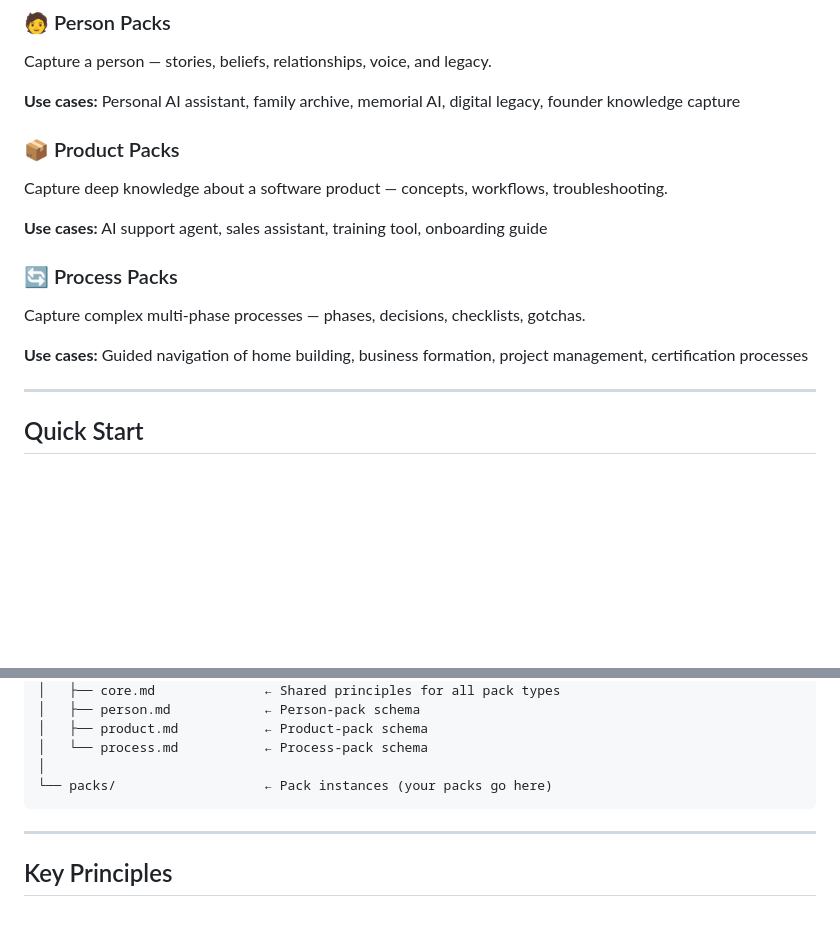
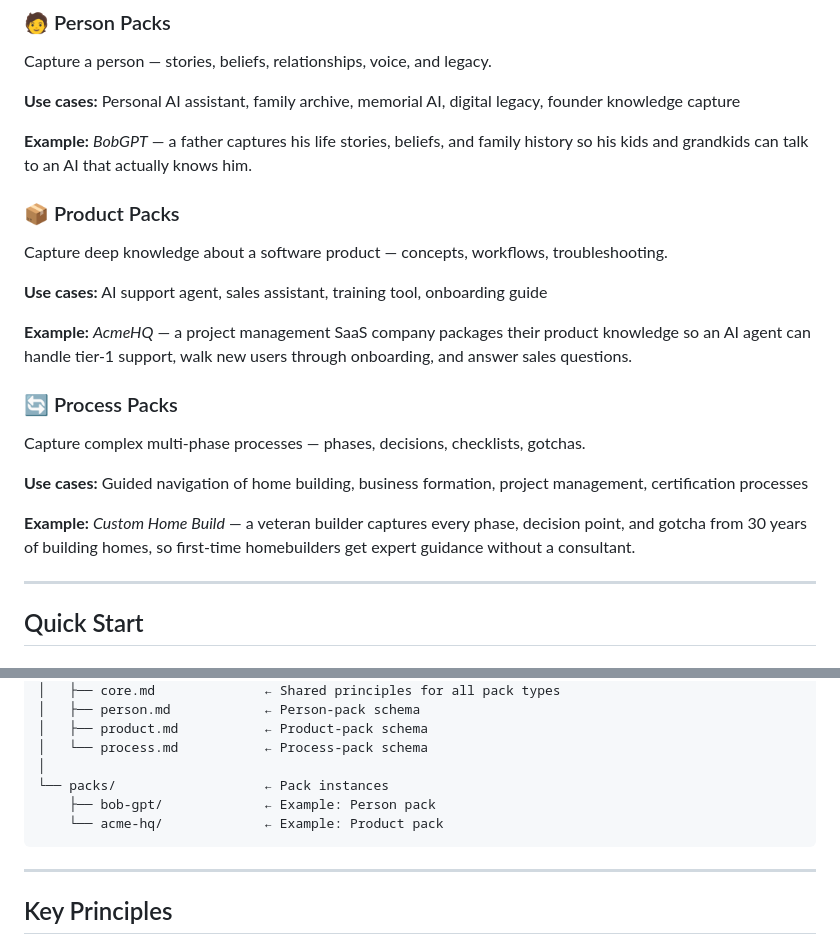
Before and after one commit to brianhearn/ExpertPack, a Markdown page: README.md, 2 parts joined by grey strips. Rendered like a GitHub page; blank space fills up the shorter version.

Commit message:
Add illustrative examples (BobGPT, AcmeHQ) to framework docs; replace personal name in person schema

````diff
--- a/README.md
+++ b/README.md
@@ -21,15 +21,21 @@ Capture a person — stories, beliefs, relationships, voice, and legacy.
 
 **Use cases:** Personal AI assistant, family archive, memorial AI, digital legacy, founder knowledge capture
 
+**Example:** *BobGPT* — a father captures his life stories, beliefs, and family history so his kids and grandkids can talk to an AI that actually knows him.
+
 ### 📦 Product Packs
 Capture deep knowledge about a software product — concepts, workflows, troubleshooting.
 
 **Use cases:** AI support agent, sales assistant, training tool, onboarding guide
 
+**Example:** *AcmeHQ* — a project management SaaS company packages their product knowledge so an AI agent can handle tier-1 support, walk new users through onboarding, and answer sales questions.
+
 ### 🔄 Process Packs
 Capture complex multi-phase processes — phases, decisions, checklists, gotchas.
 
 **Use cases:** Guided navigation of home building, business formation, project management, certification processes
+
+**Example:** *Custom Home Build* — a veteran builder captures every phase, decision point, and gotcha from 30 years of building homes, so first-time homebuilders get expert guidance without a consultant.
 
 ---
 
@@ -83,7 +89,9 @@ ExpertPack/
 │   ├── product.md           ← Product-pack schema
 │   └── process.md           ← Process-pack schema
 │
-└── packs/                   ← Pack instances (your packs go here)
+└── packs/                   ← Pack instances
+    ├── bob-gpt/             ← Example: Person pack
+    └── acme-hq/             ← Example: Product pack
 ```
 
 ---
````
Also changed, not shown: ARCHITECTURE.md (+4 -3 lines), schemas/person.md (+1 -1 lines).
